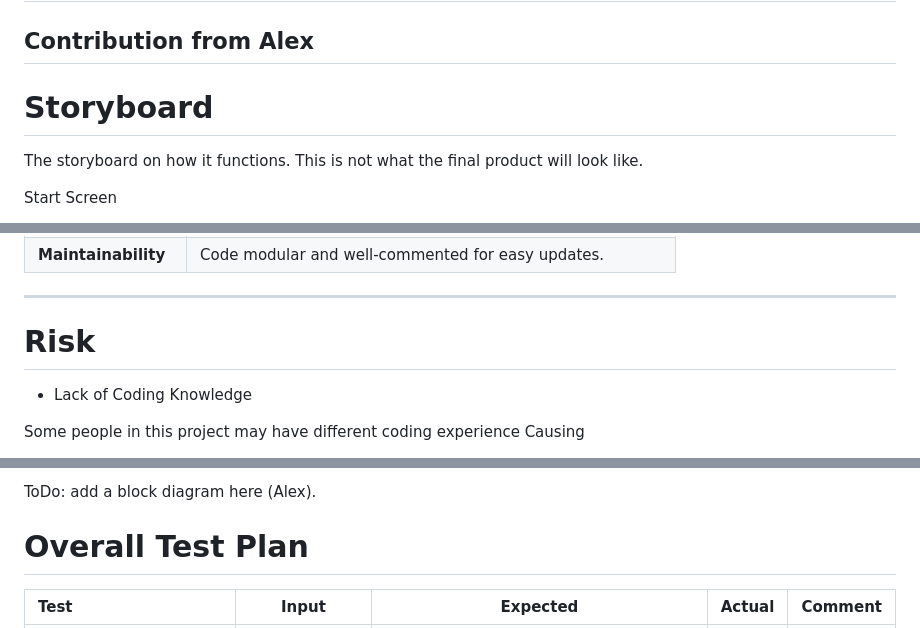
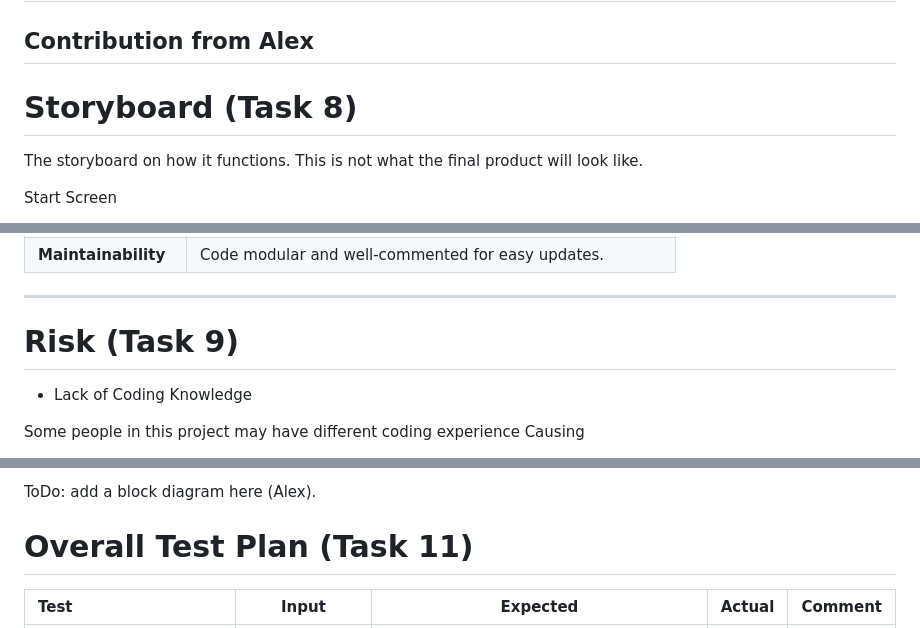
Before and after one commit to IHaveNoIdea-HAH/Software-Development-Assignment-1, a Markdown page: README.md, 3 parts joined by grey strips. GitHub-like rendering.

Commit message:
Labelling

```diff
--- a/README.md
+++ b/README.md
@@ -20,7 +20,7 @@ The team is comprised from the following team members:
 
 ## Contribution from Alex
 
-# Storyboard
+# Storyboard (Task 8)
 
 The storyboard on how it functions.
 This is not what the final product will look like.
@@ -84,7 +84,7 @@ They prefer something quick, clean, and rewarding that helps improve vocabulary
 ---
 
 
-# Risk
+# Risk (Task 9)
 
 - Lack of Coding Knowledge
 
@@ -173,7 +173,7 @@ Initially the backend will use a set of json files to store the game data (words
 
 ToDo: add a block diagram here (Alex).
 
-# Overall Test Plan
+# Overall Test Plan (Task 11)
 
 | Test | Input | Expected | Actual | Comment |
 | :--- | :---: | :---: | :---: | ---: |
```
